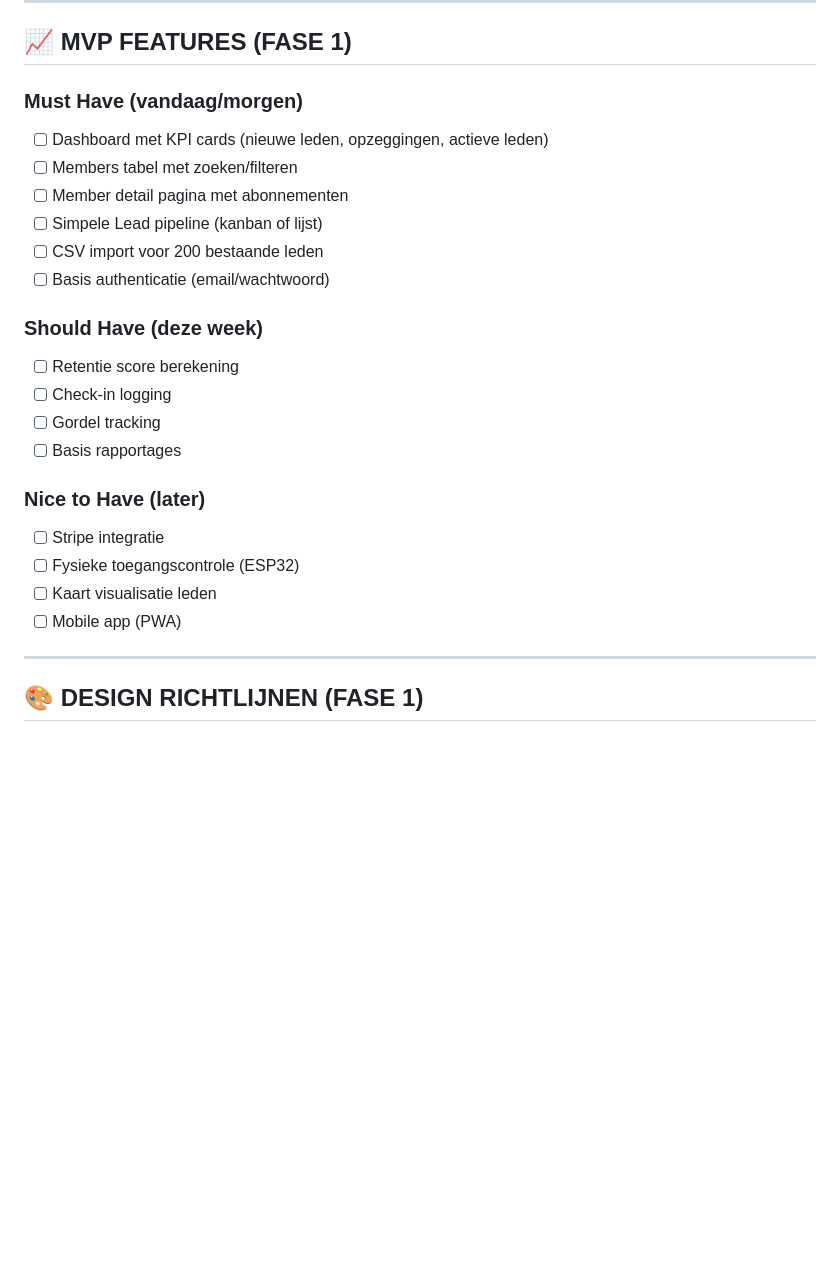
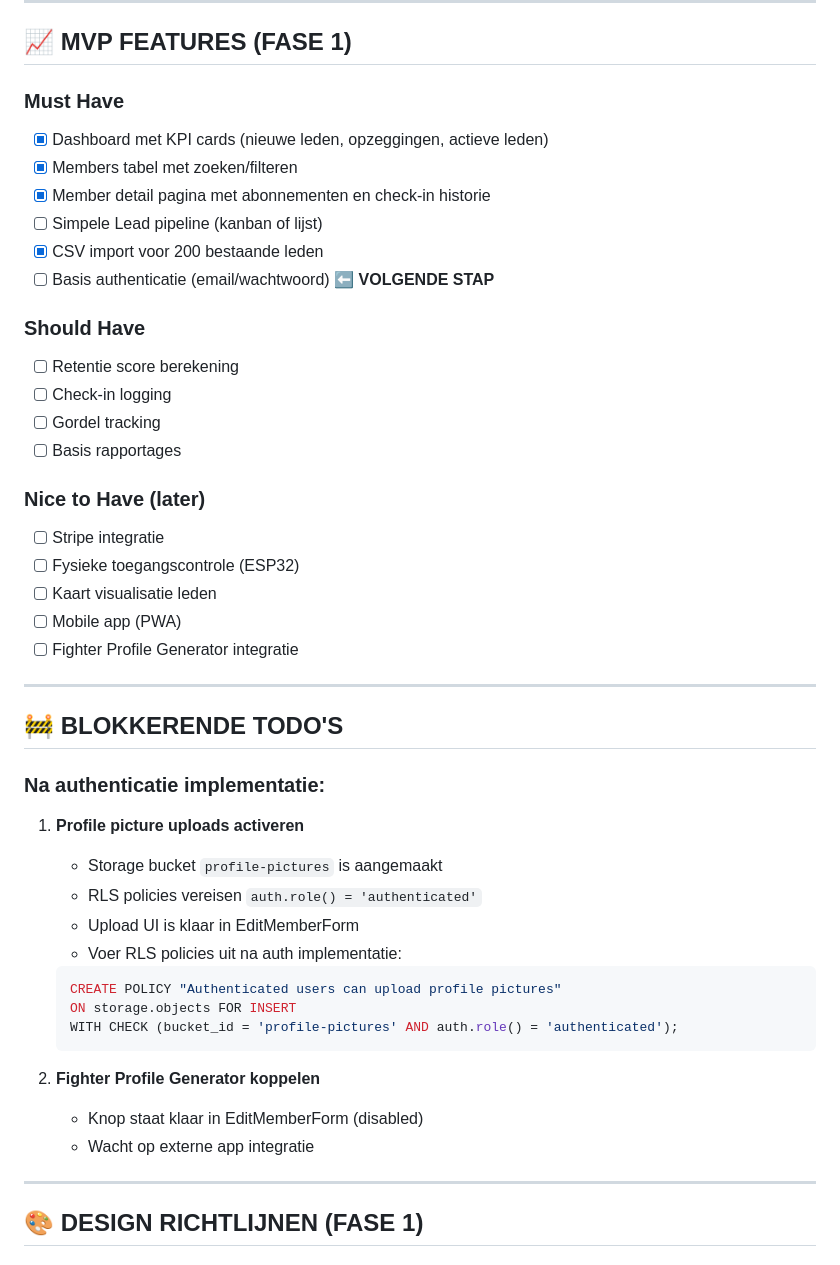
Before and after one commit to MaydayTM/mma-gym-crm, a Markdown page: CLAUDE.md, the part around the change. GitHub-like rendering; blank space fills up the shorter version.

Commit message:
docs: Update MVP checklist and add blocking TODOs
- Mark completed features (Dashboard, Members, MemberDetail, CSV import)
- Add blocking TODOs section for post-auth tasks
- Note profile picture uploads require auth implementation first
- Note Fighter Profile Generator integration placeholder

🤖 Generated with [Claude Code](https://claude.com/claude-code)

Co-Authored-By: Claude <noreply@anthropic.com>

````diff
--- a/CLAUDE.md
+++ b/CLAUDE.md
@@ -294,15 +294,15 @@ CREATE POLICY "fighter_own_data" ON members
 
 ## 📈 MVP FEATURES (FASE 1)
 
-### Must Have (vandaag/morgen)
-- [ ] Dashboard met KPI cards (nieuwe leden, opzeggingen, actieve leden)
-- [ ] Members tabel met zoeken/filteren
-- [ ] Member detail pagina met abonnementen
+### Must Have
+- [x] Dashboard met KPI cards (nieuwe leden, opzeggingen, actieve leden)
+- [x] Members tabel met zoeken/filteren
+- [x] Member detail pagina met abonnementen en check-in historie
 - [ ] Simpele Lead pipeline (kanban of lijst)
-- [ ] CSV import voor 200 bestaande leden
-- [ ] Basis authenticatie (email/wachtwoord)
+- [x] CSV import voor 200 bestaande leden
+- [ ] Basis authenticatie (email/wachtwoord) ⬅️ **VOLGENDE STAP**
 
-### Should Have (deze week)
+### Should Have
 - [ ] Retentie score berekening
 - [ ] Check-in logging
 - [ ] Gordel tracking
@@ -313,6 +313,27 @@ CREATE POLICY "fighter_own_data" ON members
 - [ ] Fysieke toegangscontrole (ESP32)
 - [ ] Kaart visualisatie leden
 - [ ] Mobile app (PWA)
+- [ ] Fighter Profile Generator integratie
+
+---
+
+## 🚧 BLOKKERENDE TODO'S
+
+### Na authenticatie implementatie:
+1. **Profile picture uploads activeren**
+   - Storage bucket `profile-pictures` is aangemaakt
+   - RLS policies vereisen `auth.role() = 'authenticated'`
+   - Upload UI is klaar in EditMemberForm
+   - Voer RLS policies uit na auth implementatie:
+   ```sql
+   CREATE POLICY "Authenticated users can upload profile pictures"
+   ON storage.objects FOR INSERT
+   WITH CHECK (bucket_id = 'profile-pictures' AND auth.role() = 'authenticated');
+   ```
+
+2. **Fighter Profile Generator koppelen**
+   - Knop staat klaar in EditMemberForm (disabled)
+   - Wacht op externe app integratie
 
 ---
 
````
